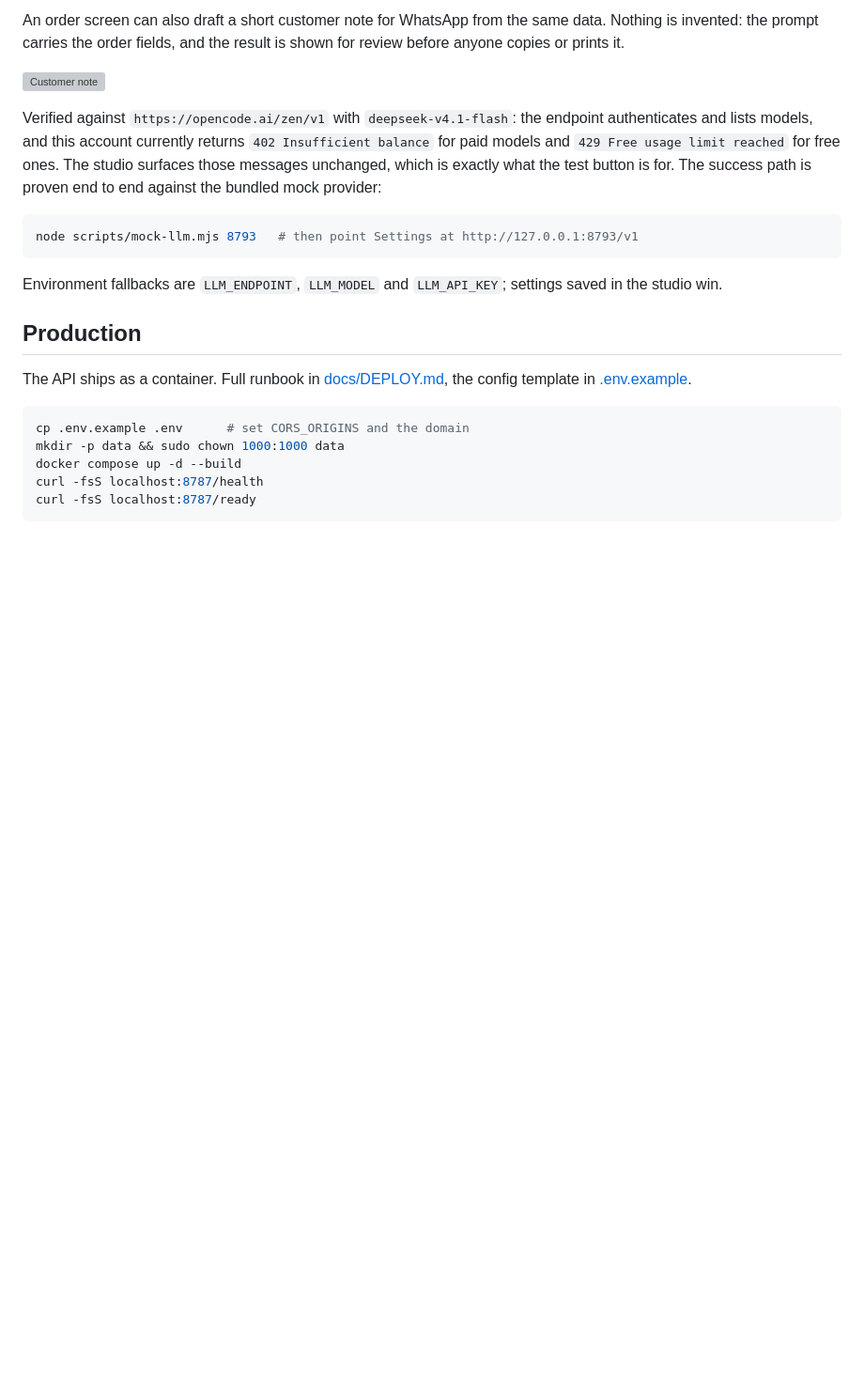
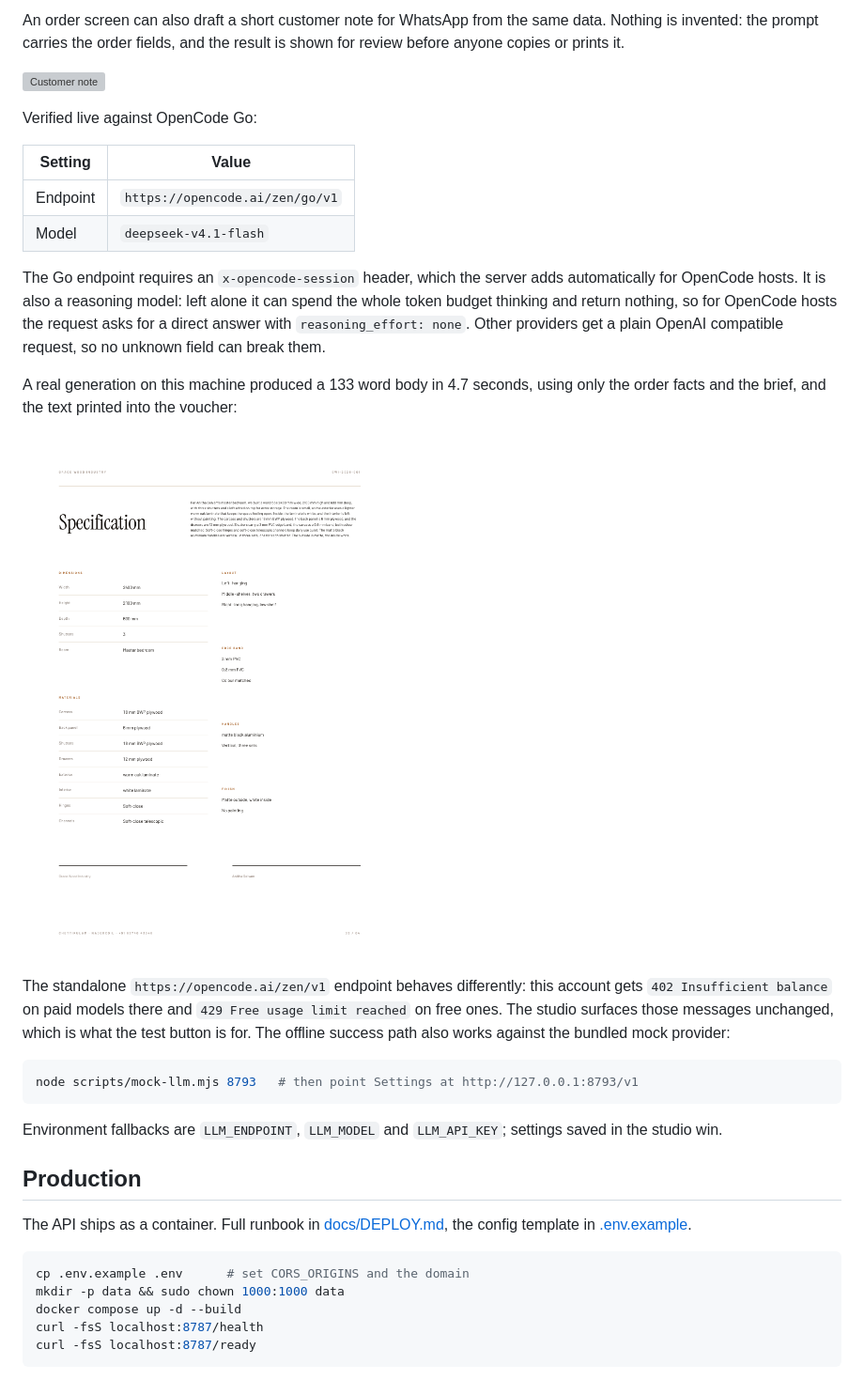
Before and after one commit to BenitoJD/grace-catalogue-studio, a Markdown page: README.md, the part around the change. Shown at 94% size. Drawn GitHub-style; pictures changed too: docs/screenshots/ai-brochure-body.png (added); blank space fills up the shorter version; grey boxes are pictures that could not be loaded.

````diff
--- a/README.md
+++ b/README.md
@@ -230,7 +230,20 @@ An order screen can also draft a short customer note for WhatsApp from the same
 
 ![Customer note](docs/screenshots/e2e/06c-customer-note.png)
 
-Verified against `https://opencode.ai/zen/v1` with `deepseek-v4.1-flash`: the endpoint authenticates and lists models, and this account currently returns `402 Insufficient balance` for paid models and `429 Free usage limit reached` for free ones. The studio surfaces those messages unchanged, which is exactly what the test button is for. The success path is proven end to end against the bundled mock provider:
+Verified live against OpenCode Go:
+
+| Setting | Value |
+|---|---|
+| Endpoint | `https://opencode.ai/zen/go/v1` |
+| Model | `deepseek-v4.1-flash` |
+
+The Go endpoint requires an `x-opencode-session` header, which the server adds automatically for OpenCode hosts. It is also a reasoning model: left alone it can spend the whole token budget thinking and return nothing, so for OpenCode hosts the request asks for a direct answer with `reasoning_effort: none`. Other providers get a plain OpenAI compatible request, so no unknown field can break them.
+
+A real generation on this machine produced a 133 word body in 4.7 seconds, using only the order facts and the brief, and the text printed into the voucher:
+
+![AI written body in the voucher](docs/screenshots/ai-brochure-body.png)
+
+The standalone `https://opencode.ai/zen/v1` endpoint behaves differently: this account gets `402 Insufficient balance` on paid models there and `429 Free usage limit reached` on free ones. The studio surfaces those messages unchanged, which is what the test button is for. The offline success path also works against the bundled mock provider:
 
 ```bash
 node scripts/mock-llm.mjs 8793   # then point Settings at http://127.0.0.1:8793/v1
````
Also changed, not shown: 6 other files.
